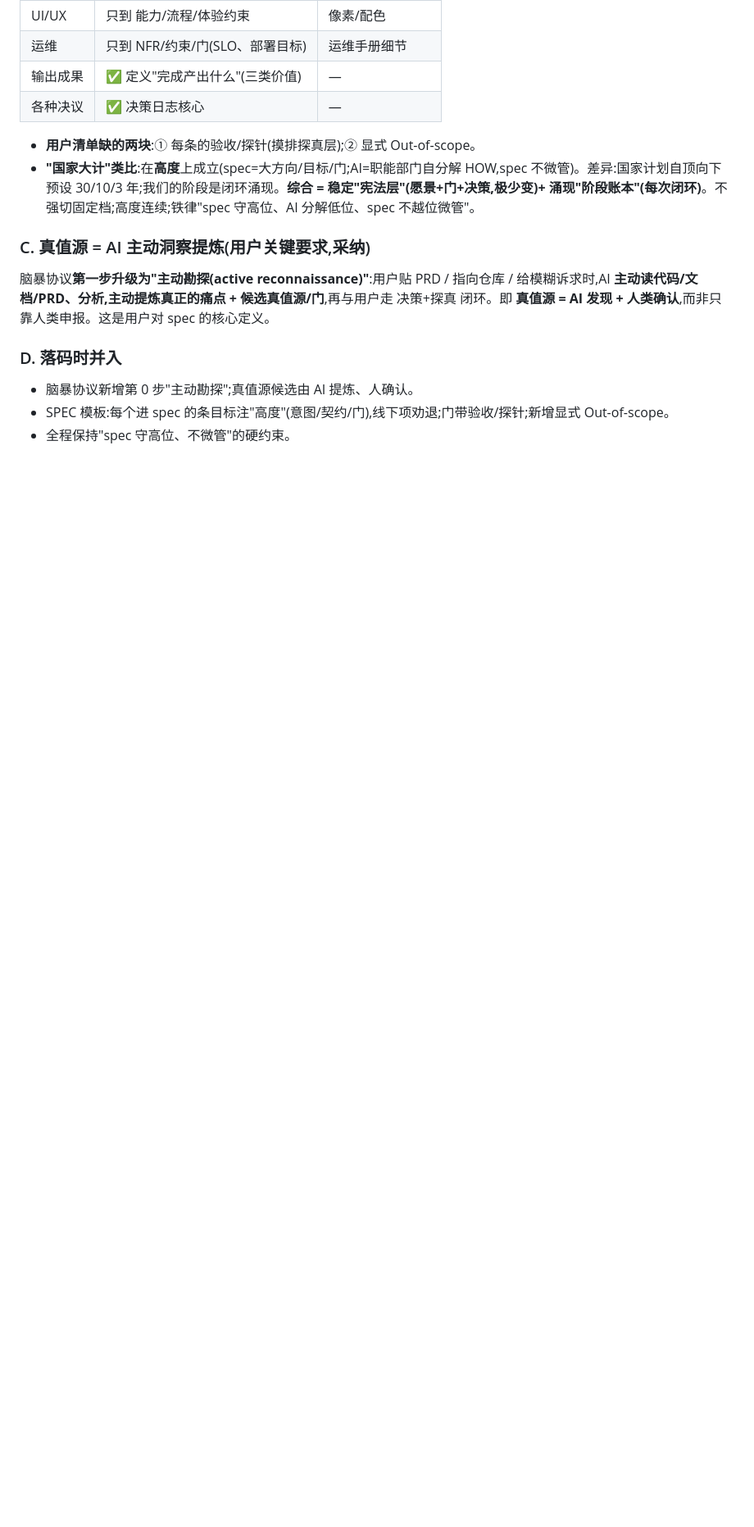
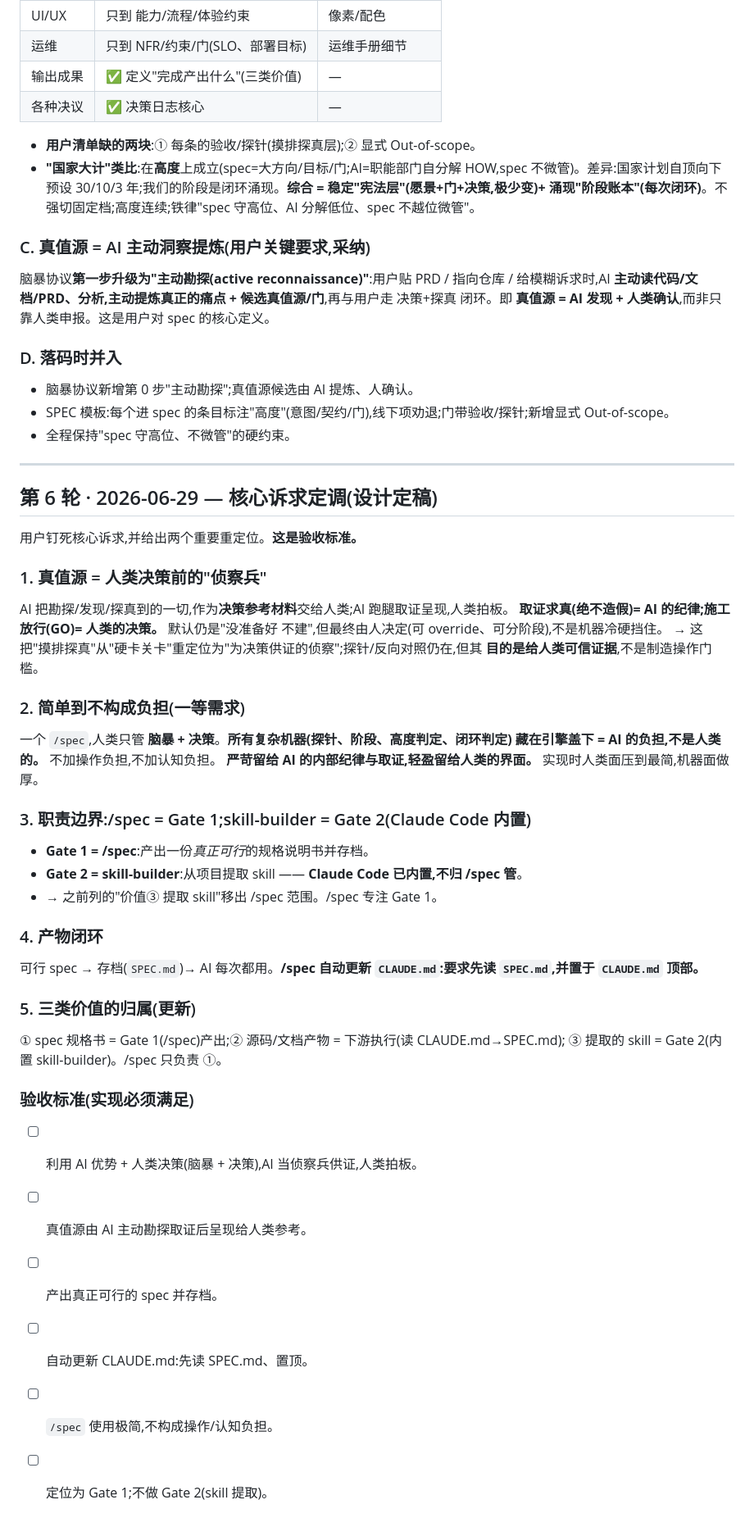
Before and after one commit to suifei/spec, a Markdown page: docs/DESIGN-NOTES.md, the part around the change. Shown at 82% size. Rendered like a GitHub page; blank space fills up the shorter version.

Commit message:
Record design discussion (round 6): core requirements locked (design final)
Two repositionings from the user, treated as acceptance criteria:

- Truth sources = a SCOUT for human decision. The AI does the legwork (recon +
  probing), gathers real evidence, and presents it as decision-reference
  material; truth-finding (never fabricate) is the AI's discipline, the GO/
  no-go is the human's call. Probes stay, but their purpose is to give the
  human trustworthy evidence, not to impose an operational gate.
- Simplicity is a first-class requirement. One /spec; the human only
  brainstorms and decides; all heavy machinery (probes, phases, altitude,
  closure) lives under the hood as the AI's burden, not the human's.

Scope: /spec is Gate 1 (produce a feasible, archived SPEC.md and keep CLAUDE.md
pointing at it, read-first and top-of-file). Gate 2 is skill extraction, handled
by Claude Code's built-in skill-builder — out of /spec scope.

No code changes yet — this is the locked design ready to implement.

Co-Authored-By: Claude Opus 4.8 <noreply@anthropic.com>
Claude-Session: https://claude.ai/code/session_01PLQJzD69W9siadg69GT2y1

```diff
--- a/docs/DESIGN-NOTES.md
+++ b/docs/DESIGN-NOTES.md
@@ -335,3 +335,42 @@ Q1–Q5 已锁定,设计基本收敛。**待你一声"开始落代码",我就**:
 - 脑暴协议新增第 0 步"主动勘探";真值源候选由 AI 提炼、人确认。
 - SPEC 模板:每个进 spec 的条目标注"高度"(意图/契约/门),线下项劝退;门带验收/探针;新增显式 Out-of-scope。
 - 全程保持"spec 守高位、不微管"的硬约束。
+
+---
+
+## 第 6 轮 · 2026-06-29 — 核心诉求定调(设计定稿)
+
+用户钉死核心诉求,并给出两个重要重定位。**这是验收标准。**
+
+### 1. 真值源 = 人类决策前的"侦察兵"
+AI 把勘探/发现/探真到的一切,作为**决策参考材料**交给人类;AI 跑腿取证呈现,人类拍板。
+**取证求真(绝不造假)= AI 的纪律;施工放行(GO)= 人类的决策。** 默认仍是"没准备好
+不建",但最终由人决定(可 override、可分阶段),不是机器冷硬挡住。
+→ 这把"摸排探真"从"硬卡关卡"重定位为"为决策供证的侦察";探针/反向对照仍在,但其
+**目的是给人类可信证据**,不是制造操作门槛。
+
+### 2. 简单到不构成负担(一等需求)
+一个 `/spec`,人类只管 **脑暴 + 决策**。**所有复杂机器(探针、阶段、高度判定、闭环判定)
+藏在引擎盖下 = AI 的负担,不是人类的。** 不加操作负担,不加认知负担。
+**严苛留给 AI 的内部纪律与取证,轻盈留给人类的界面。** 实现时人类面压到最简,机器面做厚。
+
+### 3. 职责边界:/spec = Gate 1;skill-builder = Gate 2(Claude Code 内置)
+- **Gate 1 = /spec**:产出一份*真正可行*的规格说明书并存档。
+- **Gate 2 = skill-builder**:从项目提取 skill —— **Claude Code 已内置,不归 /spec 管**。
+- → 之前列的"价值③ 提取 skill"移出 /spec 范围。/spec 专注 Gate 1。
+
+### 4. 产物闭环
+可行 spec → 存档(`SPEC.md`)→ AI 每次都用。**/spec 自动更新 `CLAUDE.md`:要求先读
+`SPEC.md`,并置于 `CLAUDE.md` 顶部。**
+
+### 5. 三类价值的归属(更新)
+① spec 规格书 = Gate 1(/spec)产出;② 源码/文档产物 = 下游执行(读 CLAUDE.md→SPEC.md);
+③ 提取的 skill = Gate 2(内置 skill-builder)。/spec 只负责 ①。
+
+### 验收标准(实现必须满足)
+- [ ] 利用 AI 优势 + 人类决策(脑暴 + 决策),AI 当侦察兵供证,人类拍板。
+- [ ] 真值源由 AI 主动勘探取证后呈现给人类参考。
+- [ ] 产出真正可行的 spec 并存档。
+- [ ] 自动更新 CLAUDE.md:先读 SPEC.md、置顶。
+- [ ] `/spec` 使用极简,不构成操作/认知负担。
+- [ ] 定位为 Gate 1;不做 Gate 2(skill 提取)。
```
